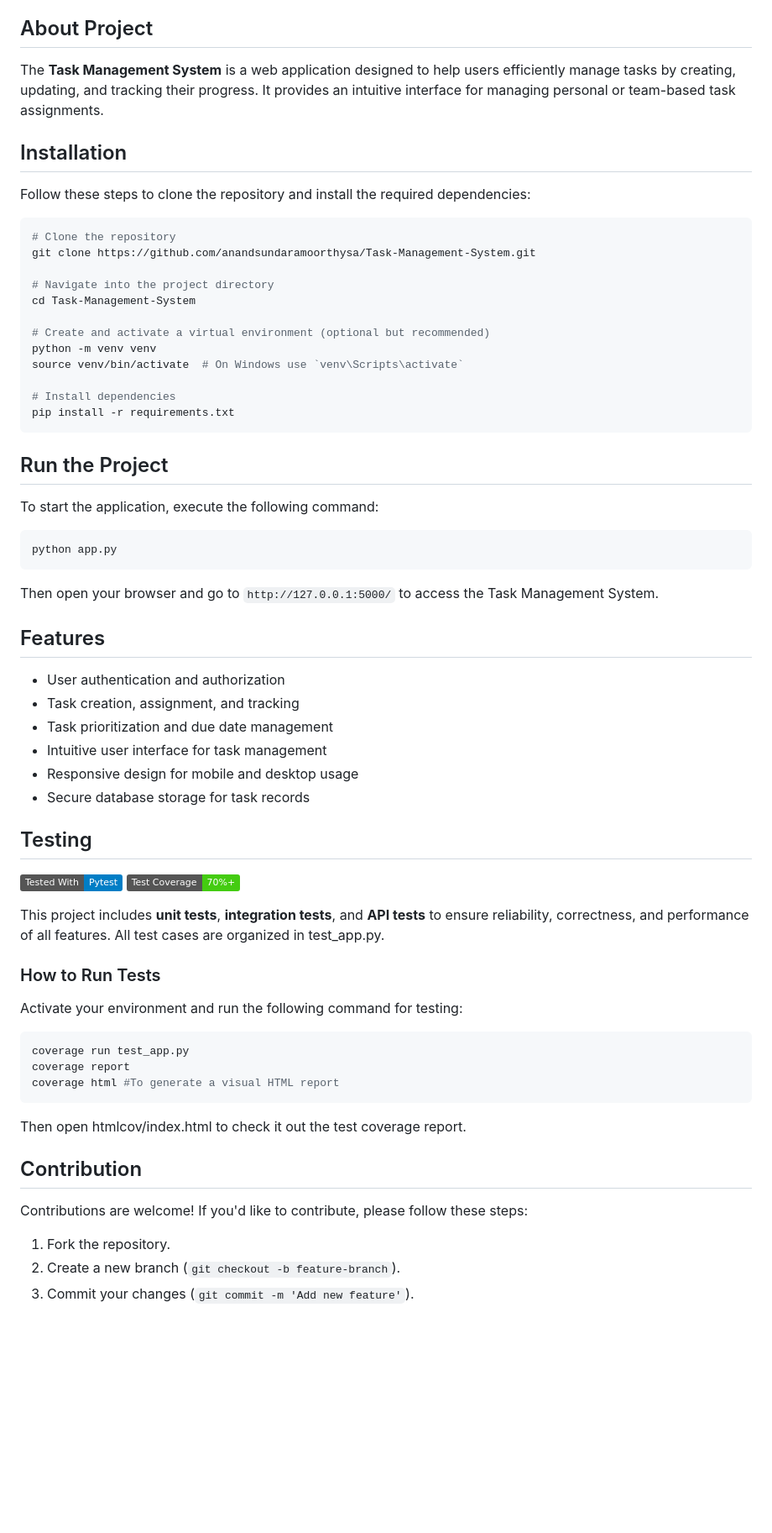
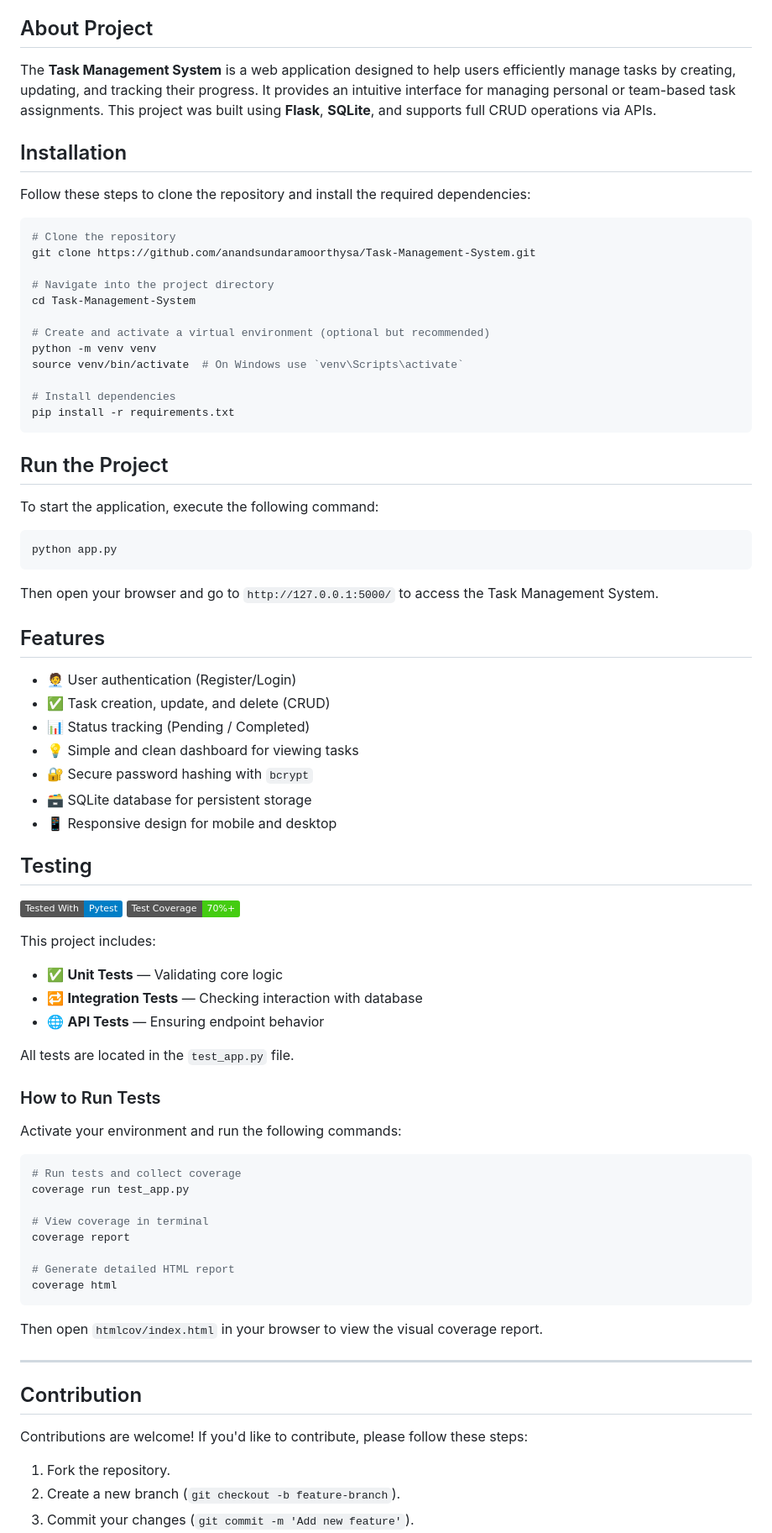
Before and after one commit to anandsundaramoorthysa/Task-Management-System, a Markdown page: README.md, the part around the change printed below. Shown: that part at 84% size. Rendered like a GitHub page; badges without logos; blank space fills up the shorter version.

Commit message:
✨ Update Readme

`````diff
--- a/README.md
+++ b/README.md
@@ -11,12 +11,12 @@
 - [Contact Me](#contact-me)
 
 ## About Project
-The **Task Management System** is a web application designed to help users efficiently manage tasks by creating, updating, and tracking their progress. It provides an intuitive interface for managing personal or team-based task assignments.
+The **Task Management System** is a web application designed to help users efficiently manage tasks by creating, updating, and tracking their progress. It provides an intuitive interface for managing personal or team-based task assignments. This project was built using **Flask**, **SQLite**, and supports full CRUD operations via APIs.
 
 ## Installation
 Follow these steps to clone the repository and install the required dependencies:
 
-```sh
+```bash
 # Clone the repository
 git clone https://github.com/anandsundaramoorthysa/Task-Management-System.git
 
@@ -29,44 +29,64 @@ source venv/bin/activate  # On Windows use `venv\Scripts\activate`
 
 # Install dependencies
 pip install -r requirements.txt
-```
+````
 
 ## Run the Project
+
 To start the application, execute the following command:
 
-```sh
+```bash
 python app.py
 ```
 
 Then open your browser and go to `http://127.0.0.1:5000/` to access the Task Management System.
 
 ## Features
-- User authentication and authorization
-- Task creation, assignment, and tracking
-- Task prioritization and due date management
-- Intuitive user interface for task management
-- Responsive design for mobile and desktop usage
-- Secure database storage for task records
+
+* 🧑‍💼 User authentication (Register/Login)
+* ✅ Task creation, update, and delete (CRUD)
+* 📊 Status tracking (Pending / Completed)
+* 💡 Simple and clean dashboard for viewing tasks
+* 🔐 Secure password hashing with `bcrypt`
+* 🗃️ SQLite database for persistent storage
+* 📱 Responsive design for mobile and desktop
 
 ## Testing
 
 ![Pytest](https://img.shields.io/badge/Tested%20With-Pytest-blue?logo=pytest)
 ![Coverage](https://img.shields.io/badge/Test%20Coverage-70%25%2B-brightgreen)
 
-This project includes **unit tests**, **integration tests**, and **API tests** to ensure reliability, correctness, and performance of all features. All test cases are organized in test_app.py.
+This project includes:
+
+* ✅ **Unit Tests** — Validating core logic
+* 🔁 **Integration Tests** — Checking interaction with database
+* 🌐 **API Tests** — Ensuring endpoint behavior
+
+All tests are located in the `test_app.py` file.
 
 ### How to Run Tests
 
-Activate your environment and run the following command for testing:
+Activate your environment and run the following commands:
+
 ```bash
+# Run tests and collect coverage
 coverage run test_app.py
+
+# View coverage in terminal
 coverage report
-coverage html #To generate a visual HTML report
+
+# Generate detailed HTML report
+coverage html
 ```
-Then open htmlcov/index.html to check it out the test coverage report.
+
+Then open `htmlcov/index.html` in your browser to view the visual coverage report.
+
+---
 
 ## Contribution
+
 Contributions are welcome! If you'd like to contribute, please follow these steps:
+
 1. Fork the repository.
 2. Create a new branch (`git checkout -b feature-branch`).
 3. Commit your changes (`git commit -m 'Add new feature'`).
`````
Also changed, not shown: other parts of README.md (+4 -2 lines).
